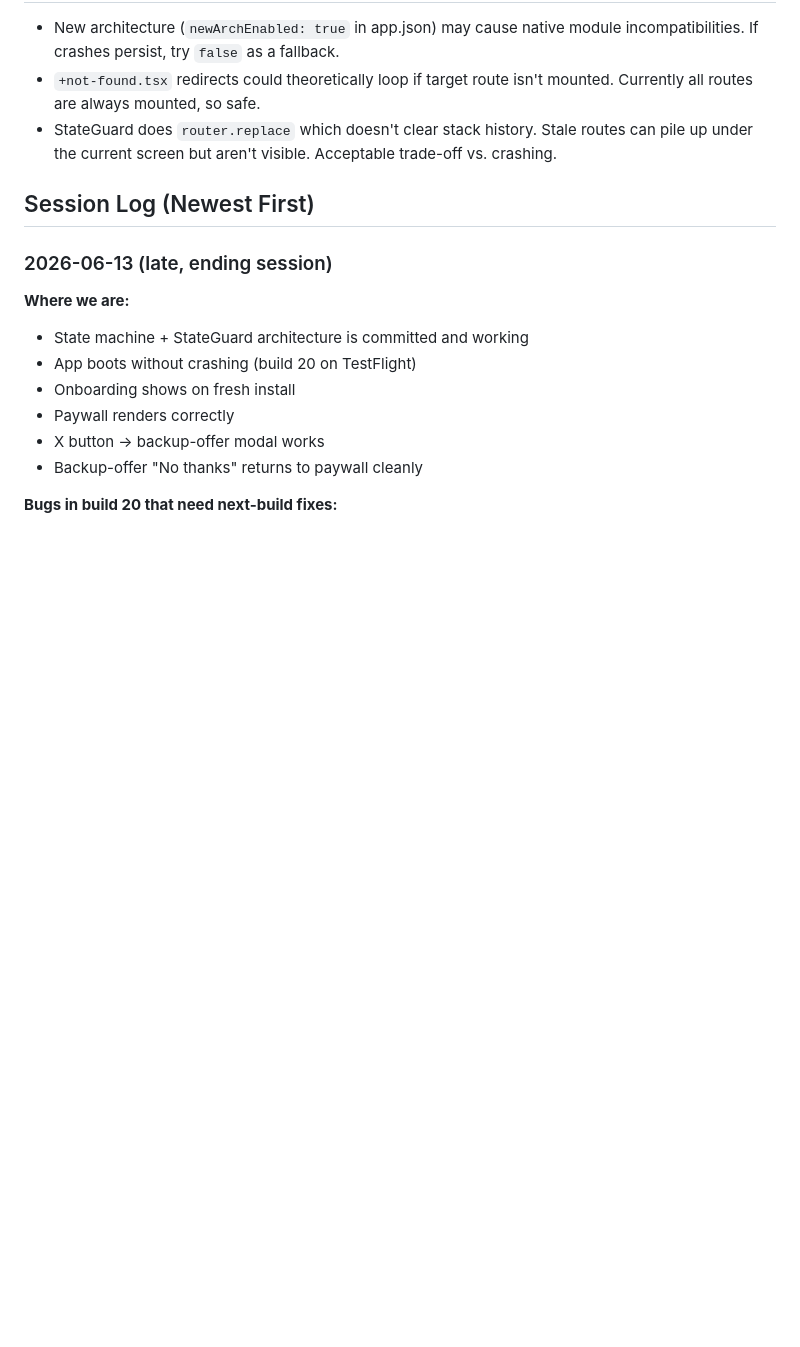
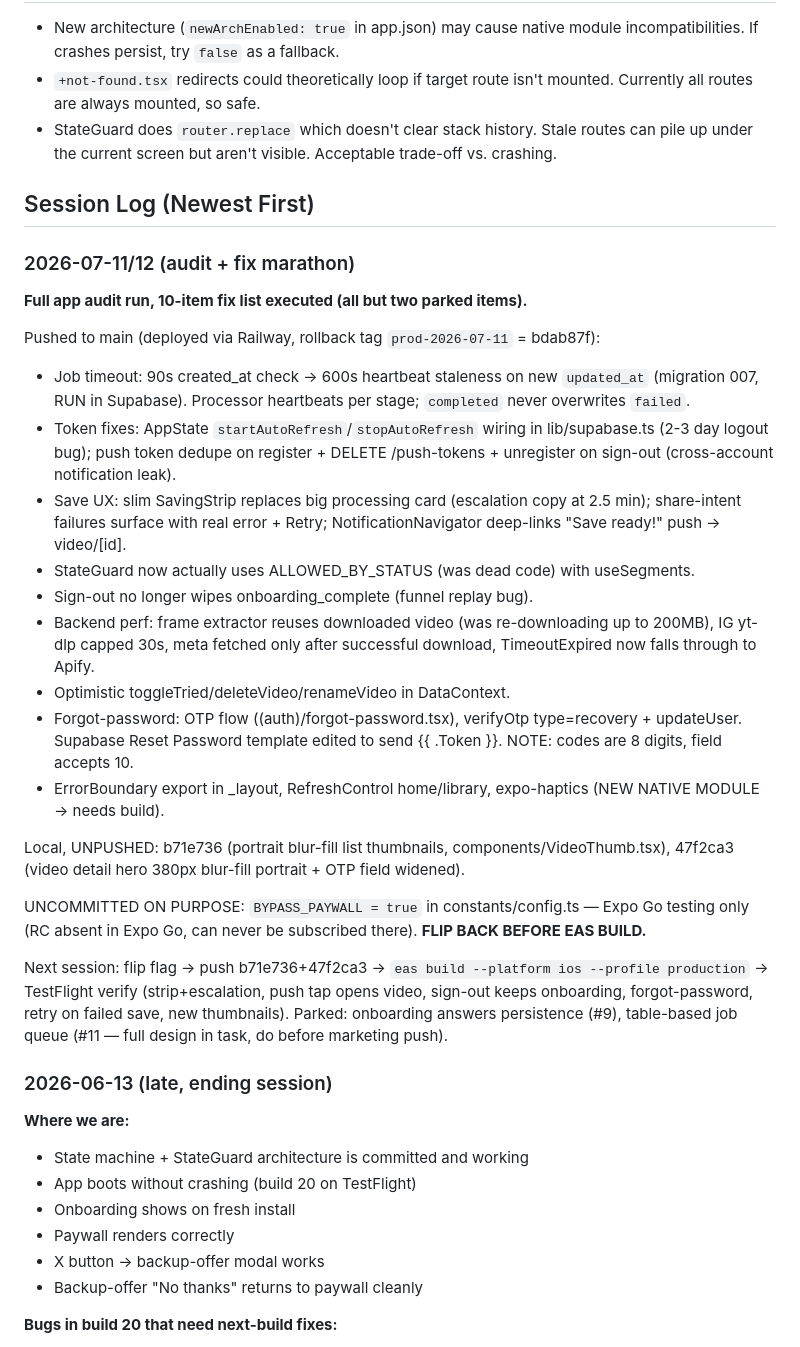
Before and after one commit to Kemosabe1900/ReelActions, a Markdown page: frontend/CLAUDE.md, the part around the change. Rendered like a GitHub page; blank space fills up the shorter version.

Commit message:
docs: session log for 2026-07-11/12 audit and fixes
Co-Authored-By: Claude Opus 4.8 <noreply@anthropic.com>

```diff
--- a/frontend/CLAUDE.md
+++ b/frontend/CLAUDE.md
@@ -157,6 +157,27 @@ useEffect(() => {
 
 ## Session Log (Newest First)
 
+### 2026-07-11/12 (audit + fix marathon)
+
+**Full app audit run, 10-item fix list executed (all but two parked items).**
+
+Pushed to main (deployed via Railway, rollback tag `prod-2026-07-11` = bdab87f):
+- Job timeout: 90s created_at check → 600s heartbeat staleness on new `updated_at` (migration 007, RUN in Supabase). Processor heartbeats per stage; `completed` never overwrites `failed`.
+- Token fixes: AppState `startAutoRefresh`/`stopAutoRefresh` wiring in lib/supabase.ts (2-3 day logout bug); push token dedupe on register + DELETE /push-tokens + unregister on sign-out (cross-account notification leak).
+- Save UX: slim SavingStrip replaces big processing card (escalation copy at 2.5 min); share-intent failures surface with real error + Retry; NotificationNavigator deep-links "Save ready!" push → video/[id].
+- StateGuard now actually uses ALLOWED_BY_STATUS (was dead code) with useSegments.
+- Sign-out no longer wipes onboarding_complete (funnel replay bug).
+- Backend perf: frame extractor reuses downloaded video (was re-downloading up to 200MB), IG yt-dlp capped 30s, meta fetched only after successful download, TimeoutExpired now falls through to Apify.
+- Optimistic toggleTried/deleteVideo/renameVideo in DataContext.
+- Forgot-password: OTP flow ((auth)/forgot-password.tsx), verifyOtp type=recovery + updateUser. Supabase Reset Password template edited to send {{ .Token }}. NOTE: codes are 8 digits, field accepts 10.
+- ErrorBoundary export in _layout, RefreshControl home/library, expo-haptics (NEW NATIVE MODULE → needs build).
+
+Local, UNPUSHED: b71e736 (portrait blur-fill list thumbnails, components/VideoThumb.tsx), 47f2ca3 (video detail hero 380px blur-fill portrait + OTP field widened).
+
+UNCOMMITTED ON PURPOSE: `BYPASS_PAYWALL = true` in constants/config.ts — Expo Go testing only (RC absent in Expo Go, can never be subscribed there). **FLIP BACK BEFORE EAS BUILD.**
+
+Next session: flip flag → push b71e736+47f2ca3 → `eas build --platform ios --profile production` → TestFlight verify (strip+escalation, push tap opens video, sign-out keeps onboarding, forgot-password, retry on failed save, new thumbnails). Parked: onboarding answers persistence (#9), table-based job queue (#11 — full design in task, do before marketing push).
+
 ### 2026-06-13 (late, ending session)
 
 **Where we are:**
```
